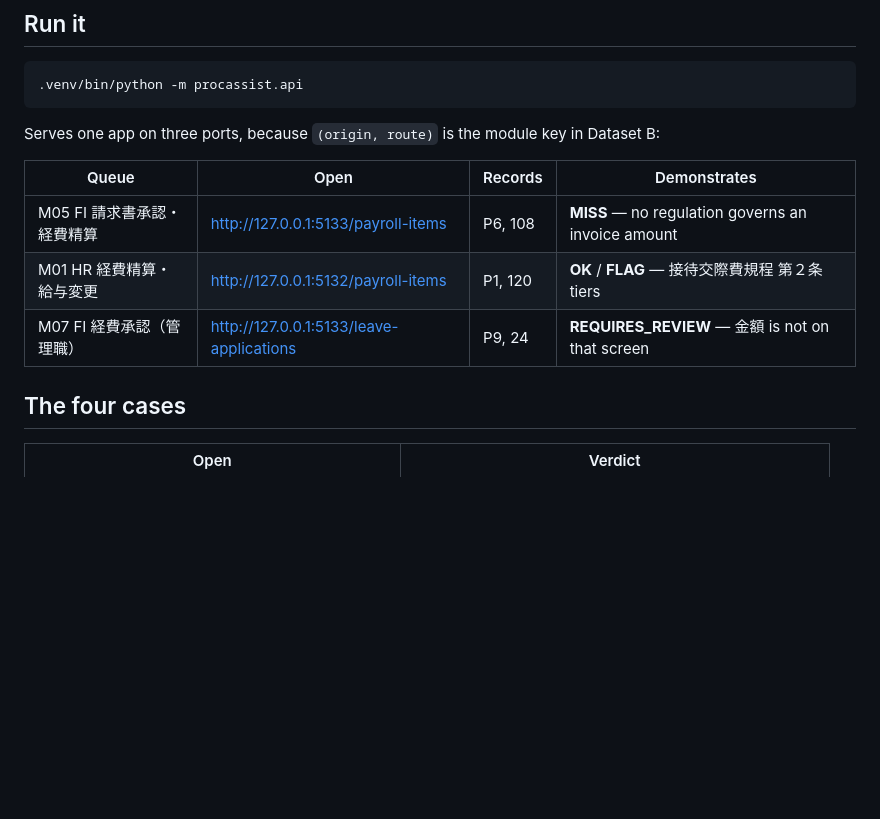
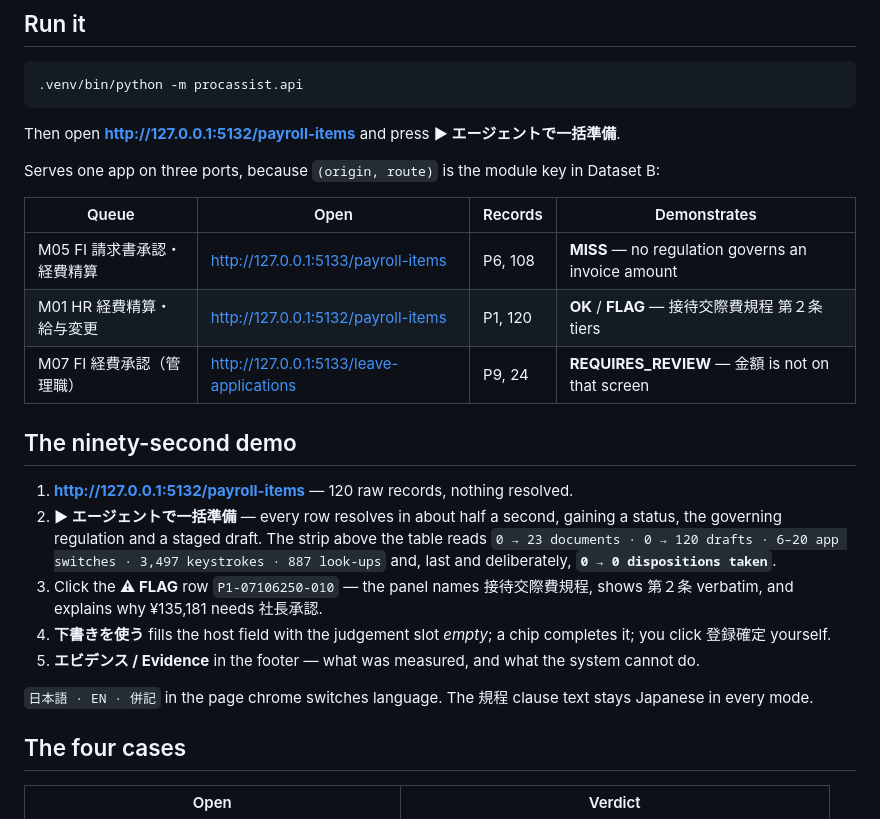
Before and after one commit to IC-04/procassist-ai, a Markdown page: procassist/README.md, the part around one of its changes. Drawn GitHub-style; blank space fills up the shorter version.

````diff
--- a/procassist/README.md
+++ b/procassist/README.md
@@ -11,6 +11,8 @@ human clicks the host's own submit button. The tool never does.
 .venv/bin/python -m procassist.api
 ```
 
+Then open **<http://127.0.0.1:5132/payroll-items>** and press **▶ エージェントで一括準備**.
+
 Serves one app on three ports, because `(origin, route)` is the module key in Dataset B:
 
 | Queue | Open | Records | Demonstrates |
@@ -18,6 +20,22 @@ Serves one app on three ports, because `(origin, route)` is the module key in Da
 | M05 FI 請求書承認・経費精算 | <http://127.0.0.1:5133/payroll-items> | P6, 108 | **MISS** — no regulation governs an invoice amount |
 | M01 HR 経費精算・給与変更 | <http://127.0.0.1:5132/payroll-items> | P1, 120 | **OK** / **FLAG** — 接待交際費規程 第２条 tiers |
 | M07 FI 経費承認（管理職） | <http://127.0.0.1:5133/leave-applications> | P9, 24 | **REQUIRES_REVIEW** — 金額 is not on that screen |
+
+## The ninety-second demo
+
+1. **<http://127.0.0.1:5132/payroll-items>** — 120 raw records, nothing resolved.
+2. **▶ エージェントで一括準備** — every row resolves in about half a second, gaining a status,
+   the governing regulation and a staged draft. The strip above the table reads
+   `0 → 23 documents · 0 → 120 drafts · 6–20 app switches · 3,497 keystrokes · 887 look-ups`
+   and, last and deliberately, **`0 → 0 dispositions taken`**.
+3. Click the **⚠ FLAG** row `P1-07106250-010` — the panel names 接待交際費規程, shows 第２条
+   verbatim, and explains why ¥135,181 needs 社長承認.
+4. **下書きを使う** fills the host field with the judgement slot *empty*; a chip completes it;
+   you click 登録確定 yourself.
+5. **エビデンス / Evidence** in the footer — what was measured, and what the system cannot do.
+
+`日本語 · EN · 併記` in the page chrome switches language. The 規程 clause text stays Japanese
+in every mode.
 
 ## The four cases
 
````
Also changed, not shown: other parts of procassist/README.md (+34 -1 lines), docs/DECISIONS.md (+26 -0 lines).
